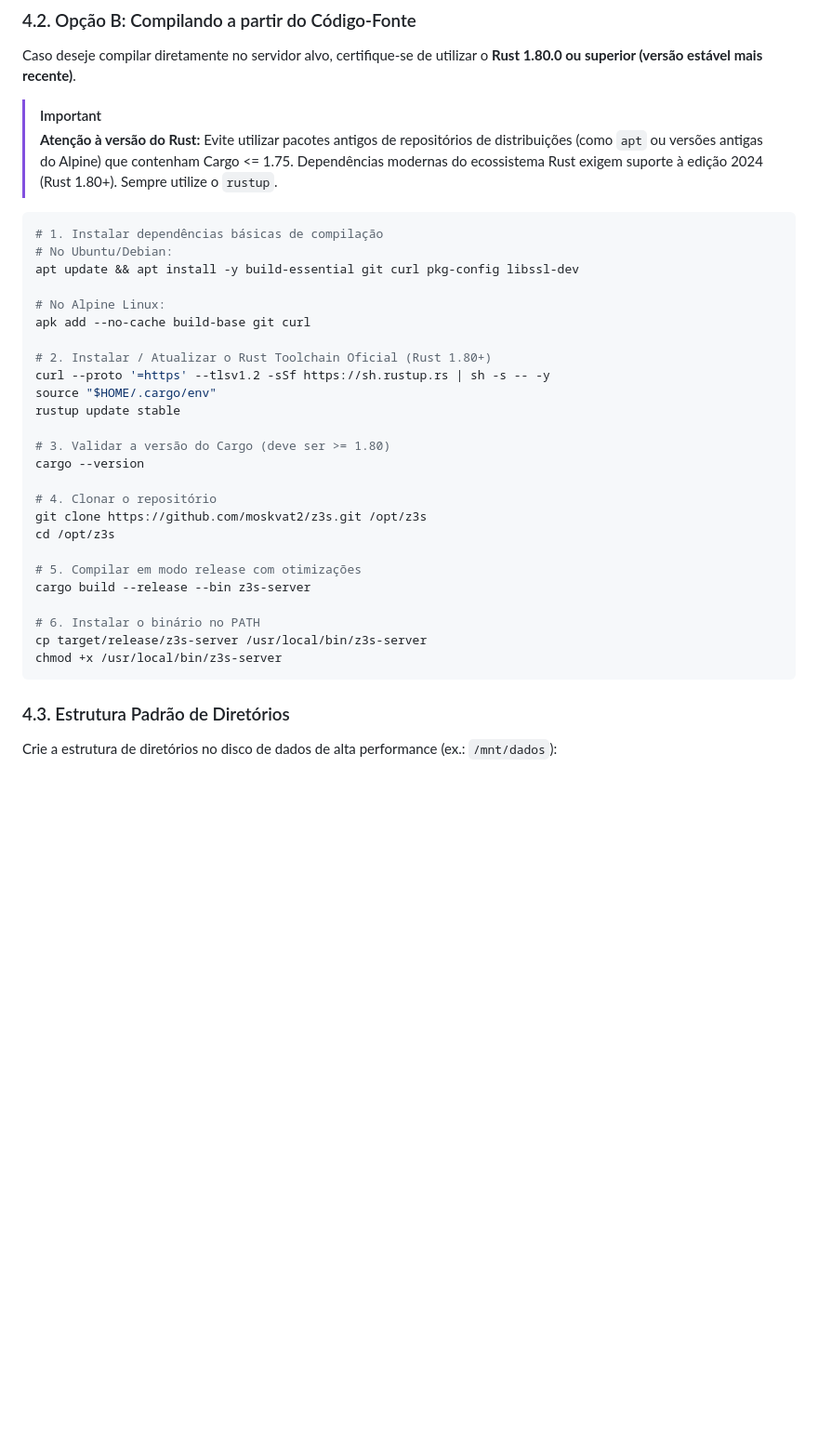
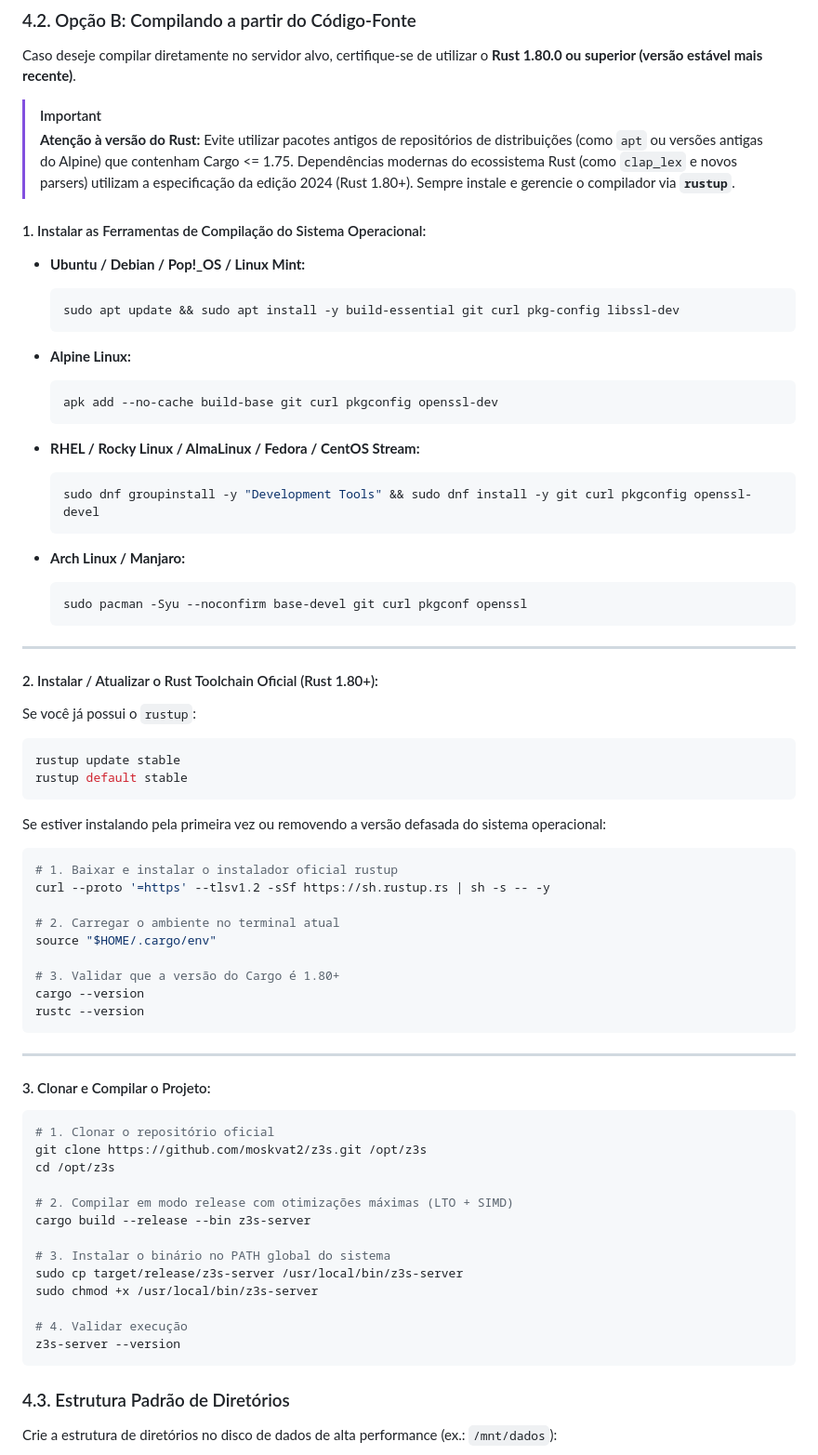
Before and after one commit to moskvat2/z3s, a Markdown page: MANUAL-DE-IMPLANTACAO.md, the part around the change. Shown at 93% size. GitHub-like rendering; blank space fills up the shorter version.

Commit message:
docs: expand manual with distro-specific compilation prerequisites and rustup configuration

````diff
--- a/MANUAL-DE-IMPLANTACAO.md
+++ b/MANUAL-DE-IMPLANTACAO.md
@@ -149,34 +149,71 @@ z3s-server --version
 Caso deseje compilar diretamente no servidor alvo, certifique-se de utilizar o **Rust 1.80.0 ou superior (versão estável mais recente)**.
 
 > [!IMPORTANT]
-> **Atenção à versão do Rust:** Evite utilizar pacotes antigos de repositórios de distribuições (como `apt` ou versões antigas do Alpine) que contenham Cargo <= 1.75. Dependências modernas do ecossistema Rust exigem suporte à edição 2024 (Rust 1.80+). Sempre utilize o `rustup`.
+> **Atenção à versão do Rust:** Evite utilizar pacotes antigos de repositórios de distribuições (como `apt` ou versões antigas do Alpine) que contenham Cargo <= 1.75. Dependências modernas do ecossistema Rust (como `clap_lex` e novos parsers) utilizam a especificação da edição 2024 (Rust 1.80+). Sempre instale e gerencie o compilador via **`rustup`**.
+
+#### 1. Instalar as Ferramentas de Compilação do Sistema Operacional:
+
+- **Ubuntu / Debian / Pop!_OS / Linux Mint:**
+  ```bash
+  sudo apt update && sudo apt install -y build-essential git curl pkg-config libssl-dev
+  ```
+
+- **Alpine Linux:**
+  ```bash
+  apk add --no-cache build-base git curl pkgconfig openssl-dev
+  ```
+
+- **RHEL / Rocky Linux / AlmaLinux / Fedora / CentOS Stream:**
+  ```bash
+  sudo dnf groupinstall -y "Development Tools" && sudo dnf install -y git curl pkgconfig openssl-devel
+  ```
+
+- **Arch Linux / Manjaro:**
+  ```bash
+  sudo pacman -Syu --noconfirm base-devel git curl pkgconf openssl
+  ```
+
+---
+
+#### 2. Instalar / Atualizar o Rust Toolchain Oficial (Rust 1.80+):
+
+Se você já possui o `rustup`:
+```bash
+rustup update stable
+rustup default stable
+```
+
+Se estiver instalando pela primeira vez ou removendo a versão defasada do sistema operacional:
+```bash
+# 1. Baixar e instalar o instalador oficial rustup
+curl --proto '=https' --tlsv1.2 -sSf https://sh.rustup.rs | sh -s -- -y
+
+# 2. Carregar o ambiente no terminal atual
+source "$HOME/.cargo/env"
+
+# 3. Validar que a versão do Cargo é 1.80+
+cargo --version
+rustc --version
+```
+
+---
+
+#### 3. Clonar e Compilar o Projeto:
 
 ```bash
-# 1. Instalar dependências básicas de compilação
-# No Ubuntu/Debian:
-apt update && apt install -y build-essential git curl pkg-config libssl-dev
-
-# No Alpine Linux:
-apk add --no-cache build-base git curl
-
-# 2. Instalar / Atualizar o Rust Toolchain Oficial (Rust 1.80+)
-curl --proto '=https' --tlsv1.2 -sSf https://sh.rustup.rs | sh -s -- -y
-source "$HOME/.cargo/env"
-rustup update stable
-
-# 3. Validar a versão do Cargo (deve ser >= 1.80)
-cargo --version
-
-# 4. Clonar o repositório
+# 1. Clonar o repositório oficial
 git clone https://github.com/moskvat2/z3s.git /opt/z3s
 cd /opt/z3s
 
-# 5. Compilar em modo release com otimizações
+# 2. Compilar em modo release com otimizações máximas (LTO + SIMD)
 cargo build --release --bin z3s-server
 
-# 6. Instalar o binário no PATH
-cp target/release/z3s-server /usr/local/bin/z3s-server
-chmod +x /usr/local/bin/z3s-server
+# 3. Instalar o binário no PATH global do sistema
+sudo cp target/release/z3s-server /usr/local/bin/z3s-server
+sudo chmod +x /usr/local/bin/z3s-server
+
+# 4. Validar execução
+z3s-server --version
 ```
 
 ### 4.3. Estrutura Padrão de Diretórios
````
